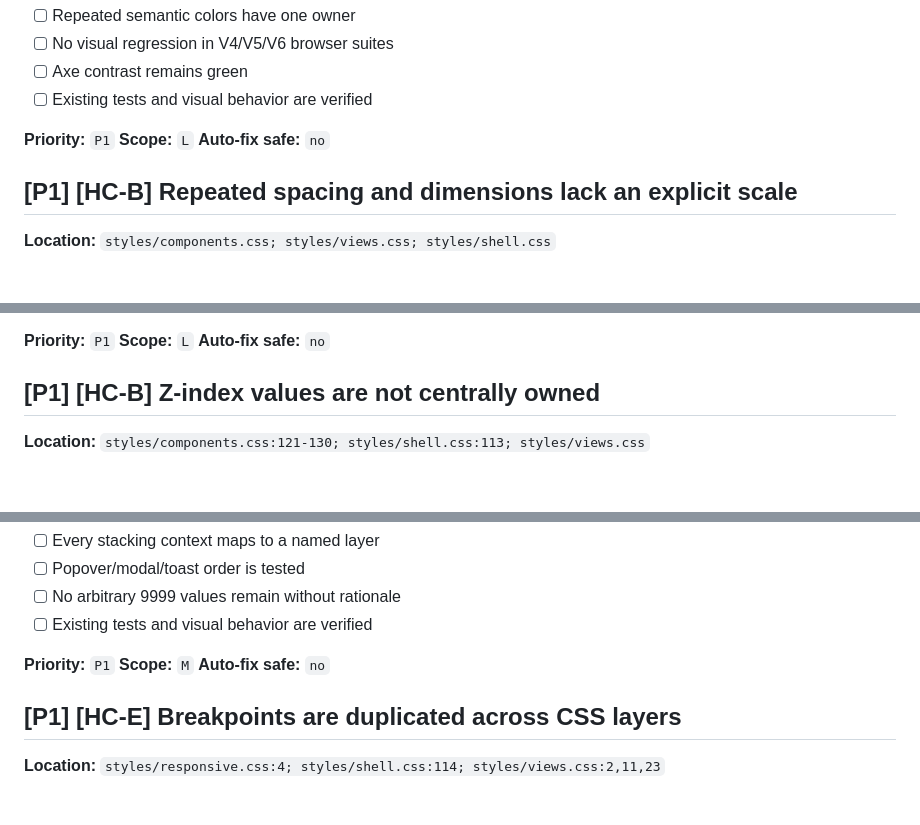
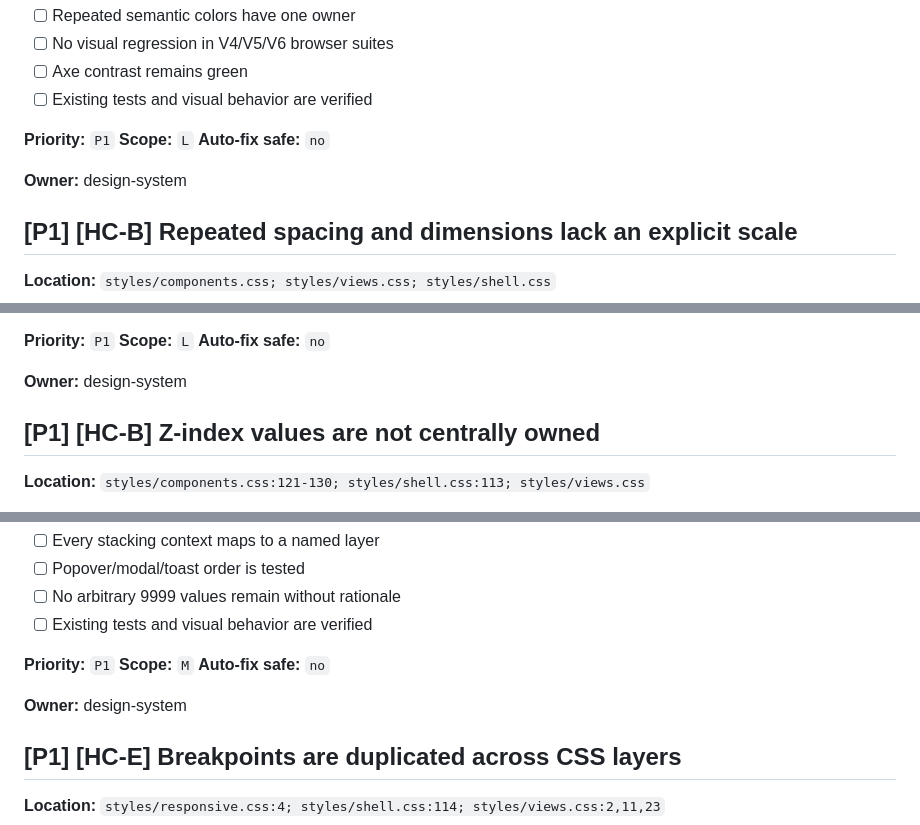
Before and after one commit to Aftergraph/studio, a Markdown page: frontend-todos.md, 3 parts joined by grey strips. Drawn GitHub-style; blank space fills up the shorter version.

```diff
--- a/frontend-todos.md
+++ b/frontend-todos.md
@@ -31,6 +31,8 @@ Raw scan counts are evidence leads, not automatic refactor instructions. Each it
 **Scope:** `L`
 **Auto-fix safe:** `no`
 
+**Owner:** design-system
+
 ## [P1] [HC-B] Repeated spacing and dimensions lack an explicit scale
 
 **Location:** `styles/components.css; styles/views.css; styles/shell.css`
@@ -56,6 +58,8 @@ Raw scan counts are evidence leads, not automatic refactor instructions. Each it
 **Priority:** `P1`
 **Scope:** `L`
 **Auto-fix safe:** `no`
+
+**Owner:** design-system
 
 ## [P1] [HC-B] Z-index values are not centrally owned
 
@@ -83,6 +87,8 @@ Raw scan counts are evidence leads, not automatic refactor instructions. Each it
 **Scope:** `M`
 **Auto-fix safe:** `no`
 
+**Owner:** design-system
+
 ## [P1] [HC-E] Breakpoints are duplicated across CSS layers
 
 **Location:** `styles/responsive.css:4; styles/shell.css:114; styles/views.css:2,11,23`
```
Also changed, not shown: other parts of frontend-todos.md (+31 -0 lines), docs/ownership.md (added, +53 -0 lines).
